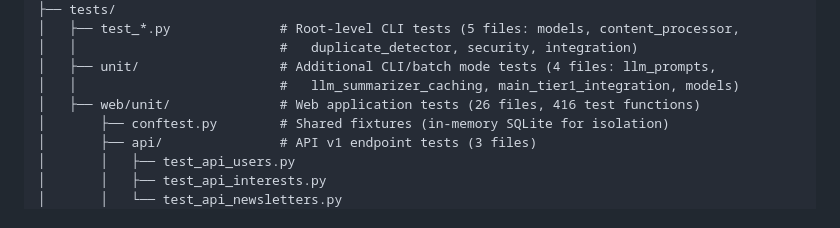
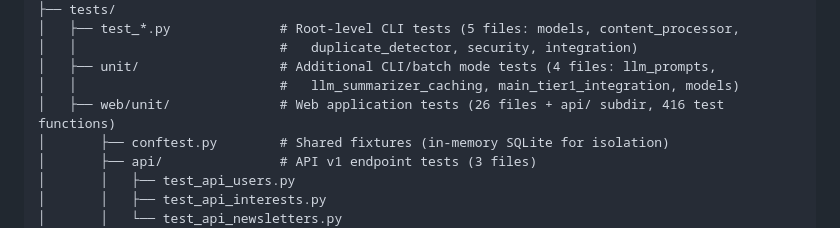
Before and after one commit to slb350/news-llama, a Markdown page: CLAUDE.md, the part around the change. Rendered like a GitHub page.

Commit message:
docs: clarify web/unit test count format to match README
Add '+ api/ subdir' qualifier to the "26 files" comment so the
structure listing is unambiguous — the 26 count covers direct
web/unit/ files (24 test_*.py + conftest.py + __init__.py), while
the api/ subdirectory's 3 test files are separate.

```diff
--- a/CLAUDE.md
+++ b/CLAUDE.md
@@ -81,7 +81,7 @@ news-llama/
 │   │                          #   duplicate_detector, security, integration)
 │   ├── unit/                  # Additional CLI/batch mode tests (4 files: llm_prompts,
 │   │                          #   llm_summarizer_caching, main_tier1_integration, models)
-│   ├── web/unit/              # Web application tests (26 files, 416 test functions)
+│   ├── web/unit/              # Web application tests (26 files + api/ subdir, 416 test functions)
 │       ├── conftest.py        # Shared fixtures (in-memory SQLite for isolation)
 │       ├── api/               # API v1 endpoint tests (3 files)
 │       │   ├── test_api_users.py
```
